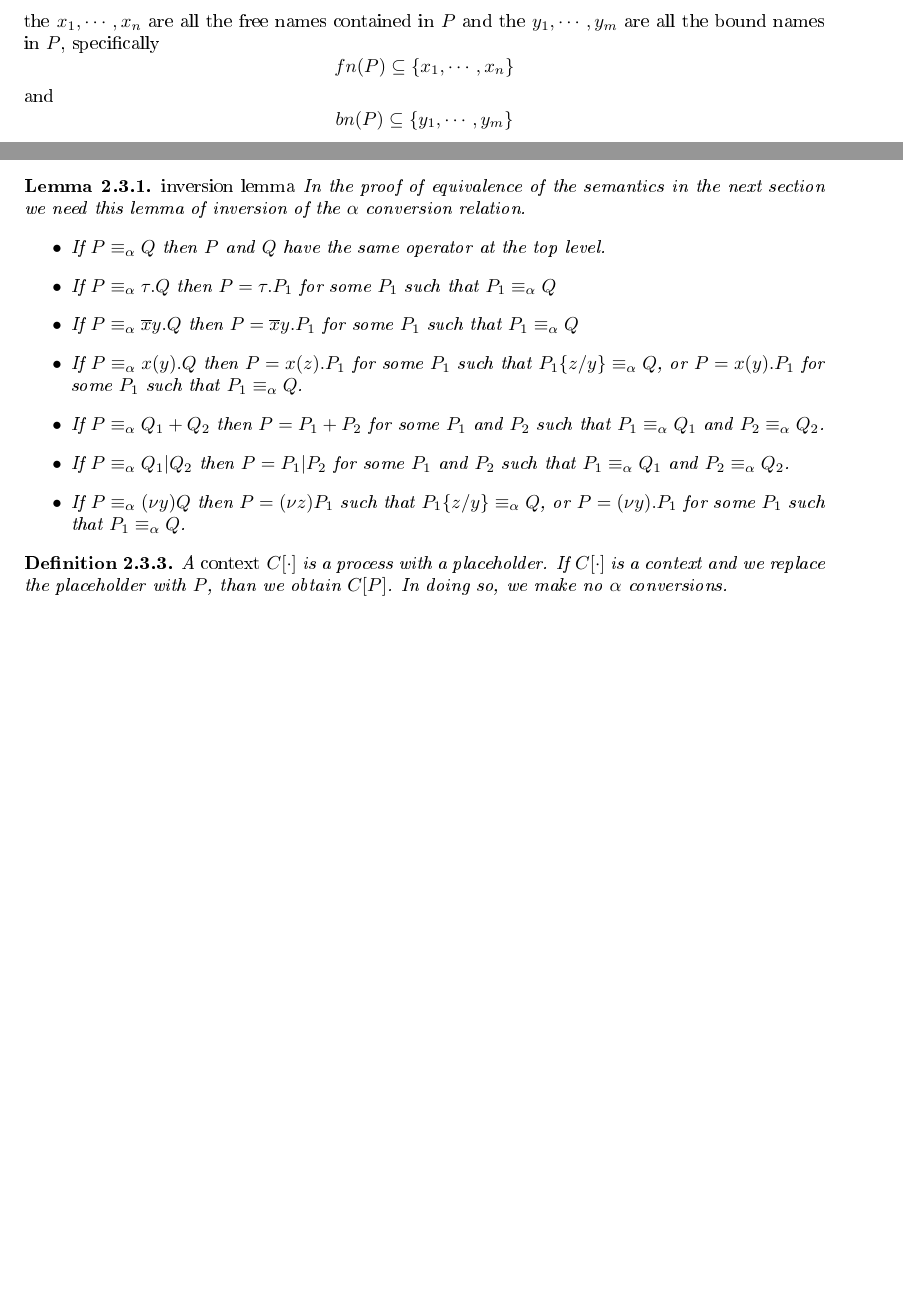
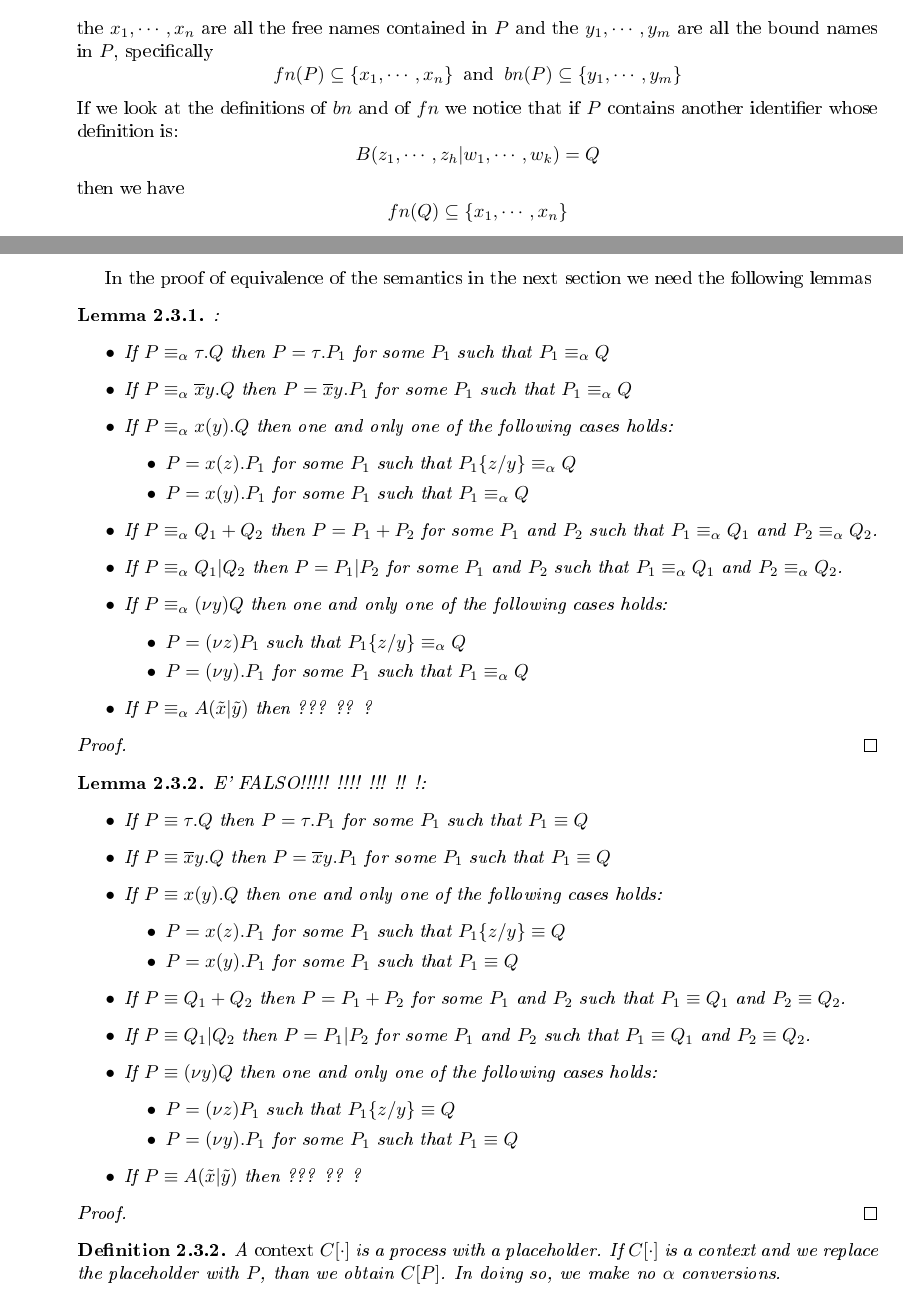
Before and after one commit to federicoviscomi/pi-calculus-extension, a LaTeX thesis (tesi.tex, which reads picalcolo.tex): two parts of pages 10 and 14 of 47 before the commit and two parts of pages 11 and 15 of 49 after it, joined at a grey line, cut so that both start at the same text, the shorter picture padded with empty space. The pictures show the PDF file tesi.pdf that the author committed with the source.

Commit message:
propagazione delle modifiche alla definizione degli identificatori
trovati vari errori, alcuni corretti altri no

il lemma che io chiamo di inversione non funziona e forse neanche
il nome va bene

la semantica late e' tutta da rivedere

le dimostrazioni dei teoremi sono tutte da rivedere ma prima
i lemma

```diff
--- a/picalcolo.tex
+++ b/picalcolo.tex
@@ -134,8 +135,13 @@ In a definition
 the $x_{1}, \cdots, x_{n}$ are all the free names contained in $P$ and the $y_{1}, \cdots, y_{m}$ are all the bound names in $P$, specifically
 \[
   fn(P) \subseteq\{x_{1}, \cdots, x_{n}\}
-\]
-and
-\[
+  \;\;\mbox{and}\;\;
   bn(P) \subseteq\{y_{1}, \cdots, y_{m}\}
 \]
+If we look at the definitions of $bn$ and of $fn$ we notice that if $P$ contains another identifier whose definition is:
+\[
+  B(z_{1},\cdots, z_{h}|w_{1},\cdots, w_{k})=Q
+\]
+then we have
+\[
+  fn(Q)\subseteq\{x_{1}, \cdots, x_{n}\}
@@ -198,6 +210,72 @@ and
     \caption{Syntatic substitution}
     \label{syntacticsubstitution}
   \end{table}
+
+
+\begin{definition}
+  A \emph{change of bound names} in a process $P$ is the replacement of a subterm $x(z).Q$ of $P$ by $x(w).Q\{w/z\}$ or the replacement of a subterm $(\nu z)Q$ of $P$ by $(\nu w)Q\{w/z\}$ where in each case $w$ does not occur in $Q$. If a name $x$ appear bound in a process $P$ and a name $y$ does not appear at all in $P$, we write
+  \[
+    P\{x/y\}_{bound}
+  \]
+  for the process $P$ in which for every binder of $x$, we replace $x$ by $y$.
+%   In formulas the definition is in tabl \ref{changeofboundnames}
+\end{definition}
+
+
+%   \begin{table}
+%     \begin{tabular}{l}
+%       \hline\\
+% 	$0\{b/a\}_{bound}\; =\; 0$
+%       \\\\
+% 	$(\overline{x}y.Q)\{b/a\}_{bound}\; =\; \overline{x}y.Q\{b/a\}_{bound}$
+%       \\\\
+% 	$(x(y).Q)\{b/a\}\; =\; x\{b/a\}(y).Q\{b/a\}$ if $y\neq a$ and $y\neq b$
+%       \\\\
+% 	$(x(a).Q)\{b/a\}\; =\; x\{b/a\}(a).Q$
+%       \\\\
+% 	$(x(b).Q)\{b/a\}\; =\; x\{b/a\}(c).((Q\{c/b\})\{b/a\})$ where $c\notin n(Q)$
+%       \\\\
+% 	$(\tau.Q)\{b/a\}\; =\; \tau.Q\{b/a\}$
+%       \\\\
+% 	if $a\in \{x_{1}, \cdots, x_{n}\}$ then
+%       \\
+% 	$(A(x_{1}, \cdots, x_{n}\; | \;y_{1}, \cdots, y_{m}))\{b/a\}=$
+%       \\
+% 	$\;\;\;\;\;\left\{
+% 	  \begin{array}{ll}
+% 		A(x_{1}\{b/a\}, \cdots, x_{n}\{b/a\}\; | \;y_{1}, \cdots, y_{m})
+% 	      &
+% 		if\; b\notin \{y_{1}, \cdots, y_{m}\}
+% 	    \\
+% 		A(x_{1}\{b/a\}, \cdots, x_{n}\{b/a\}\; | \;y_{1}, \cdots, y_{i-1},c,y_{i+1},\cdots, y_{m})
+% 	      &
+% 		if\; b = y_{i}
+% 	    \\
+% 	        \;\;\;\;where\; c\; is\; fresh
+% 	      &
+% 	  \end{array}\right.$
+%       \\\\
+% 	if $a\notin \{x_{1}, \cdots, x_{n}\}$ then
+%       \\
+% 	$(A(x_{1}, \cdots, x_{n}\; | \;y_{1}, \cdots, y_{m}))\{b/a\}=A(x_{1}, \cdots, x_{n}\; | \;y_{1}, \cdots, y_{m})$
+%       \\\\
+% 	$(Q+R)\{b/a\}\; =\; Q\{b/a\} + R\{b/a\}$
+%       \\\\
+% 	$(Q|R)\{b/a\}\; =\; Q\{b/a\} | R\{b/a\}$
+%       \\\\
+% 	$((\nu y)Q)\{b/a\}\; =\;(\nu y)Q\{b/a\}$ if $y\neq a$ and $y\neq b$
+%       \\\\
+% 	$((\nu a)Q)\{b/a\}\; =\;(\nu a)Q$
+%       \\\\
+% 	$((\nu b)Q)\{b/a\}\; =\;(\nu c)((Q\{c/b\})\{b/a\})$ where $c\notin n(Q)$ if $a\in fn(Q)$
+%       \\\\
+% 	$((\nu b)Q)\{b/a\}\; =\;(\nu b)Q$ if $a\notin fn(Q)$
+%       \\\hline
+%     \end{tabular}
+%     \caption{Change of a bound name}
+%     \label{changeofboundnames}
+%   \end{table}
+
 
 
 
@@ -602,29 +681,39 @@ In this case the set of actions $\mathbb{A}$ contains
 
 Structural congruences are a set of equations defining equality and congruence relations on process. They can be used in combination with an SOS semantic for languages. In some cases structural congruences help simplifying the SOS rules: for example they can capture inherent properties of composition operators(e.g. commutativity, associativity and zero element). Also, in process calculi, structural congruences let processes interact even in case they are not adjacent in the syntax. There is a possible trade off between what to include in the structural congruence and what to include in the transition rules: for example in the case of the commutativity of the sum operator. It is worth noticing that in most process calculi every structurally congruent processes should never be distinguished and thus any semantic must assign them the same behaviour.
 
-\begin{definition}
-  A \emph{change of bound names} in a process $P$ is the replacement of a subterm $x(z).Q$ of $P$ by $x(w).Q\{w/z\}$ or the replacement of a subterm $(\nu z)Q$ of $P$ by $(\nu w)Q\{w/z\}$ where in each case $w$ does not occur in $Q$.
-\end{definition}
 
 \begin{definition}
   Processes $P$ and $Q$ are \emph{$\alpha$ convertible} if $Q$ can be obtained from $P$ by a finite number of changes of bound names. If $P$ and $Q$ are $\alpha$ convertible we write $P\equiv_{\alpha}Q$
 \end{definition}
 
-\begin{lemma}{\emph{inversion lemma}}
-  In the proof of equivalence of the semantics in the next section we need this lemma of inversion of the $\alpha$ conversion relation.
-  \begin{itemize}
-    \item
-      If $P\equiv_{\alpha} Q$ then $P$ and $Q$ have the same operator at the top level.
+In the proof of equivalence of the semantics in the next section we need the following lemmas
+
+\begin{lemma}
+  :\begin{itemize}
     \item
       If $P\equiv_{\alpha} \tau.Q$ then $P=\tau.P_{1}$ for some $P_{1}$ such that $P_{1}\equiv_{\alpha}Q$
     \item
       If $P\equiv_{\alpha} \overline{x}y.Q$ then $P=\overline{x}y.P_{1}$ for some $P_{1}$ such that $P_{1}\equiv_{\alpha}Q$
     \item
-      If $P\equiv_{\alpha} x(y).Q$ then $P=x(z).P_{1}$ for some $P_{1}$ such that $P_{1}\{z/y\}\equiv_{\alpha}Q$, or $P=x(y).P_{1}$ for some $P_{1}$ such that $P_{1}\equiv_{\alpha}Q$.
+      If $P\equiv_{\alpha} x(y).Q$ then one and only one of the following cases holds:
+      \begin{itemize}
+	\item
+	  $P=x(z).P_{1}$ for some $P_{1}$ such that $P_{1}\{z/y\}\equiv_{\alpha}Q$
+	\item
+	  $P=x(y).P_{1}$ for some $P_{1}$ such that $P_{1}\equiv_{\alpha}Q$
+      \end{itemize}
     \item
       If $P\equiv_{\alpha} Q_{1}+Q_{2}$ then $P=P_{1}+P_{2}$ for some $P_{1}$ and $P_{2}$ such that $P_{1}\equiv_{\alpha}Q_{1}$ and $P_{2}\equiv_{\alpha}Q_{2}$.
     \item
       If $P\equiv_{\alpha} Q_{1}|Q_{2}$ then $P=P_{1}|P_{2}$ for some $P_{1}$ and $P_{2}$ such that $P_{1}\equiv_{\alpha}Q_{1}$ and $P_{2}\equiv_{\alpha}Q_{2}$.
     \item
-      If $P\equiv_{\alpha} (\nu y)Q$ then $P=(\nu z)P_{1}$ such that $P_{1}\{z/y\}\equiv_{\alpha}Q$, or $P=(\nu y).P_{1}$ for some $P_{1}$ such that $P_{1}\equiv_{\alpha}Q$.
+      If $P\equiv_{\alpha} (\nu y)Q$ then one and only one of the following cases holds:
+      \begin{itemize}
+	\item
+	  $P=(\nu z)P_{1}$ such that $P_{1}\{z/y\}\equiv_{\alpha}Q$
+	\item
+	  $P=(\nu y).P_{1}$ for some $P_{1}$ such that $P_{1}\equiv_{\alpha}Q$
+      \end{itemize}
+    \item
+      If $P\equiv_{\alpha} A(\tilde{x}|\tilde{y})$ then ??? ?? ?
   \end{itemize}
@@ -632,5 +723,38 @@ Structural congruences are a set of equations defining equality and congruence r
 \end{lemma}
 
+\begin{lemma}
+  E' FALSO!!!!! !!!! !!! !! !:\begin{itemize}
+    \item
+      If $P\equiv \tau.Q$ then $P=\tau.P_{1}$ for some $P_{1}$ such that $P_{1}\equiv Q$
+    \item
+      If $P\equiv \overline{x}y.Q$ then $P=\overline{x}y.P_{1}$ for some $P_{1}$ such that $P_{1}\equiv Q$
+    \item
+      If $P\equiv x(y).Q$ then one and only one of the following cases holds:
+      \begin{itemize}
+	\item
+	  $P=x(z).P_{1}$ for some $P_{1}$ such that $P_{1}\{z/y\}\equiv Q$
+	\item
+	  $P=x(y).P_{1}$ for some $P_{1}$ such that $P_{1}\equiv Q$
+      \end{itemize}
+    \item
+      If $P\equiv Q_{1}+Q_{2}$ then $P=P_{1}+P_{2}$ for some $P_{1}$ and $P_{2}$ such that $P_{1}\equiv Q_{1}$ and $P_{2}\equiv Q_{2}$.
+    \item
+      If $P\equiv Q_{1}|Q_{2}$ then $P=P_{1}|P_{2}$ for some $P_{1}$ and $P_{2}$ such that $P_{1}\equiv Q_{1}$ and $P_{2}\equiv Q_{2}$.
+    \item
+      If $P\equiv (\nu y)Q$ then one and only one of the following cases holds:
+      \begin{itemize}
+        \item
+	  $P=(\nu z)P_{1}$ such that $P_{1}\{z/y\}\equiv Q$
+	\item
+	  $P=(\nu y).P_{1}$ for some $P_{1}$ such that $P_{1}\equiv Q$
+      \end{itemize}
+    \item
+      If $P\equiv A(\tilde{x}|\tilde{y})$ then ??? ?? ?
+  \end{itemize}
+  \begin{proof}
+
+  \end{proof}
+\end{lemma}
 
 
 \begin{definition}\index{context}
@@ -690,7 +814,7 @@ Structural congruences are a set of equations defining equality and congruence r
       \\\\
 	\multicolumn{3}{l}{unfolding law:}
       \\
-	SC-IDE&$A(\tilde{y})\equiv P\{\tilde{y}/\tilde{x}\}$&if $A(\tilde{x})\stackrel{def}{=}P$
+	SC-IDE&$A(\tilde{w}|\tilde{y})\equiv P\{\tilde{w}/\tilde{x}\}$&if $A(\tilde{x}|\tilde{y})\stackrel{def}{=}P$
       \\\hline
     \end{tabular}
     \caption{Structural congruence axioms}
```
Also changed, not shown: tesi.pdf, picalcolo.tex (60 more changed lines).
